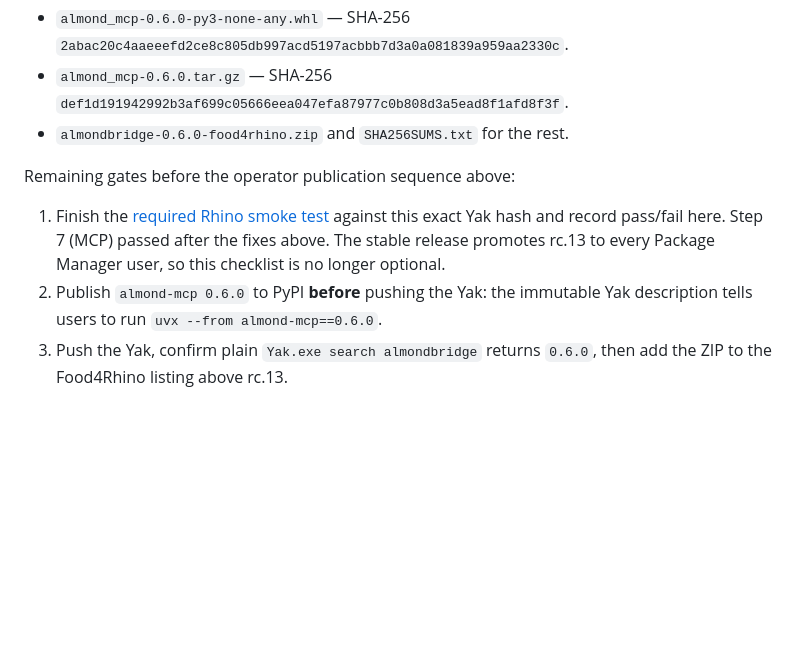
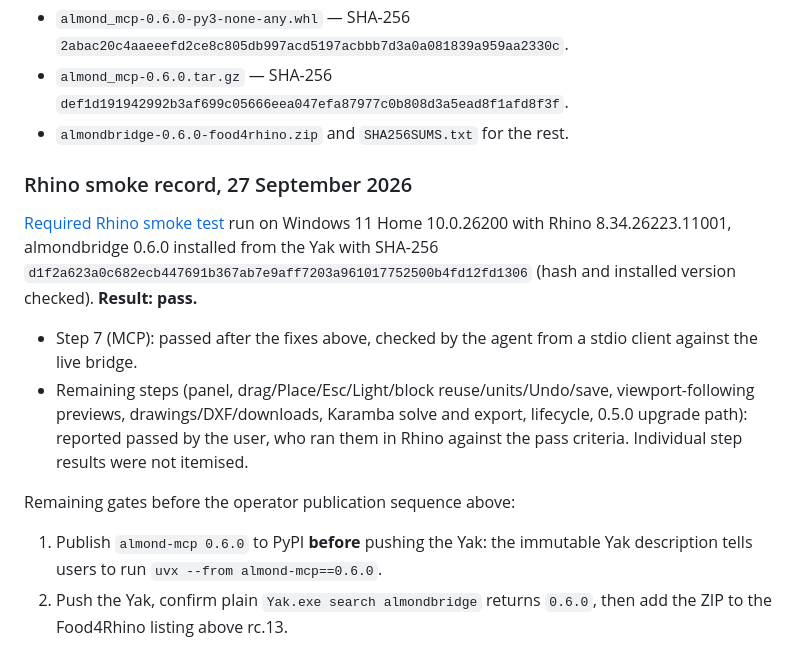
Before and after one commit to liangjunglj-cpu/almond-mcp, a Markdown page: docs/release-0.6.md, the part around the change. Drawn GitHub-style; blank space fills up the shorter version.

Commit message:
Record passing 0.6.0 Rhino smoke test
Co-Authored-By: Claude Opus 5.5 <noreply@anthropic.com>

```diff
--- a/docs/release-0.6.md
+++ b/docs/release-0.6.md
@@ -352,13 +352,24 @@ drawing packages. Artifacts are in `dist/release-0.6.0/`:
   SHA-256 `def1d191942992b3af699c05666eea047efa87977c0b808d3a5ead8f1afd8f3f`.
 - `almondbridge-0.6.0-food4rhino.zip` and `SHA256SUMS.txt` for the rest.
 
+### Rhino smoke record, 27 September 2026
+
+[Required Rhino smoke test](#required-final-rhino-smoke-test) run on Windows 11
+Home 10.0.26200 with Rhino 8.34.26223.11001, almondbridge 0.6.0 installed from
+the Yak with SHA-256 `d1f2a623a0c682ecb447691b367ab7e9aff7203a961017752500b4fd12fd1306`
+(hash and installed version checked). **Result: pass.**
+
+- Step 7 (MCP): passed after the fixes above, checked by the agent from a
+  stdio client against the live bridge.
+- Remaining steps (panel, drag/Place/Esc/Light/block reuse/units/Undo/save,
+  viewport-following previews, drawings/DXF/downloads, Karamba solve and
+  export, lifecycle, 0.5.0 upgrade path): reported passed by the user, who ran
+  them in Rhino against the pass criteria. Individual step results were not
+  itemised.
+
 Remaining gates before the operator publication sequence above:
 
-1. Finish the [required Rhino smoke test](#required-final-rhino-smoke-test)
-   against this exact Yak hash and record pass/fail here. Step 7 (MCP) passed
-   after the fixes above. The stable release promotes rc.13 to every Package
-   Manager user, so this checklist is no longer optional.
-2. Publish `almond-mcp 0.6.0` to PyPI **before** pushing the Yak: the immutable
+1. Publish `almond-mcp 0.6.0` to PyPI **before** pushing the Yak: the immutable
    Yak description tells users to run `uvx --from almond-mcp==0.6.0`.
-3. Push the Yak, confirm plain `Yak.exe search almondbridge` returns `0.6.0`,
+2. Push the Yak, confirm plain `Yak.exe search almondbridge` returns `0.6.0`,
    then add the ZIP to the Food4Rhino listing above rc.13.
```
